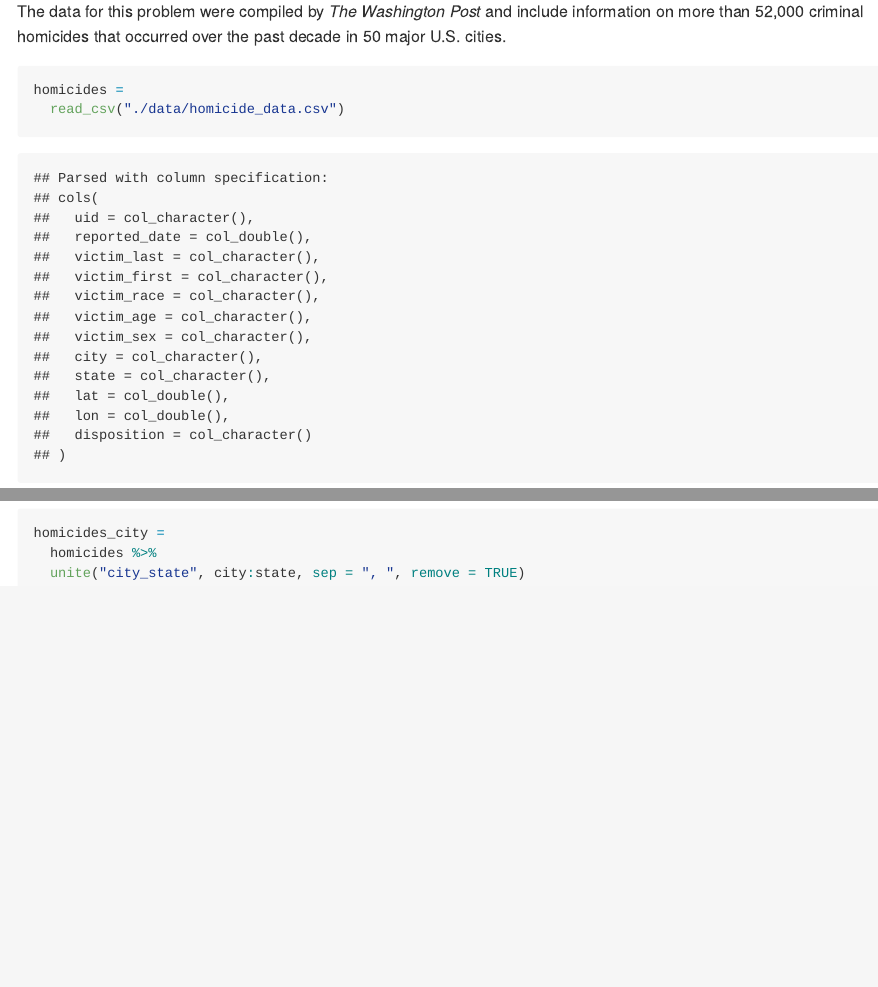
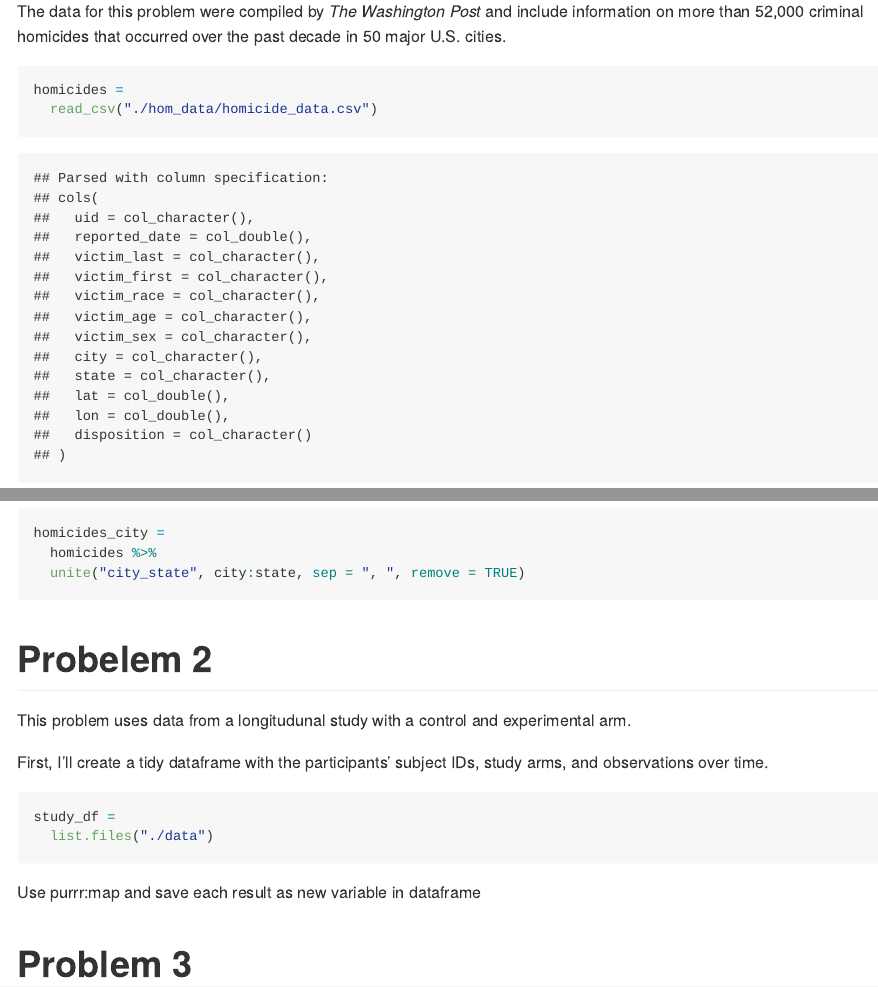
Before and after one commit to meb2308/p8105_hw5_meb2308, an R Markdown document (p8105_hw5_meb2308.Rmd): the page in a window 1100 px wide, from 490 px down, and a second part further down, joined at a grey line. The pictures show the output file p8105_hw5_meb2308.md that the author committed with the source, drawn offline in the style of GitHub.

Commit message:
problem 2 setup

````diff
--- a/p8105_hw5_meb2308.Rmd
+++ b/p8105_hw5_meb2308.Rmd
@@ -31,7 +32,7 @@ The data for this problem were compiled by _The Washington Post_ and include inf
 
 ```{r}
 homicides =
-  read_csv("./data/homicide_data.csv")
+  read_csv("./hom_data/homicide_data.csv")
 ```
 
 The dataset contains `r nrow(homicides)` rows and `r ncol(homicides)` columns, with each row representing a single homicide. The variables are location of a homicide (latitude and longitude), whether an arrest was made, and demographic information about the victim.
@@ -44,8 +45,17 @@ homicides_city =
   unite("city_state", city:state, sep = ", ", remove = TRUE)
 ```
 
+# Probelem 2
+
+This problem uses data from a longitudunal study with a control and experimental arm.
+
+First, I'll create a tidy dataframe with the participants' subject IDs, study arms, and observations over time.
+
 ```{r}
-homicides_city %>%
+study_df =
+  list.files("./data")
+```
 
-  knitr::kable()
-```
+Use purrr:map and save each result as new variable in dataframe
+
+# Problem 3
````
Also changed, not shown: p8105_hw5_meb2308.md, p8105_hw5_meb2308.Rmd (1 more changed lines), 3 other files.
